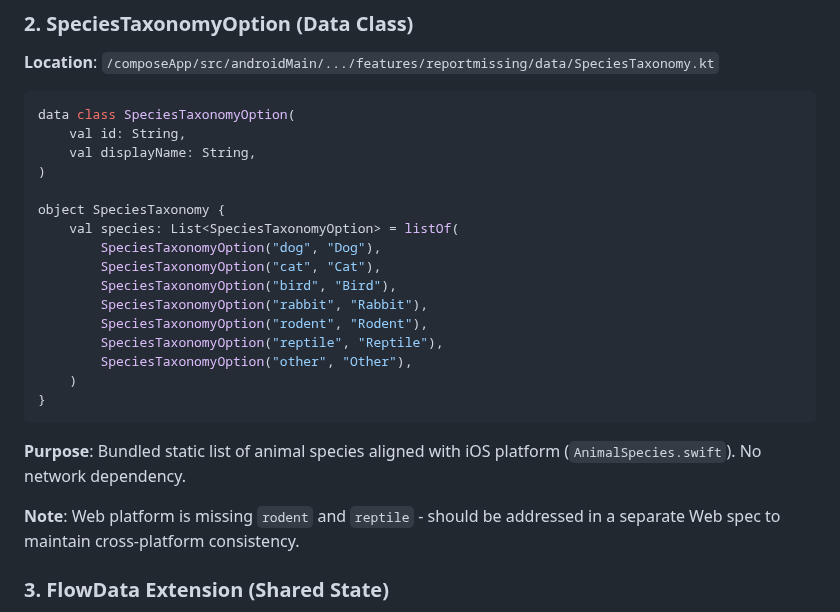
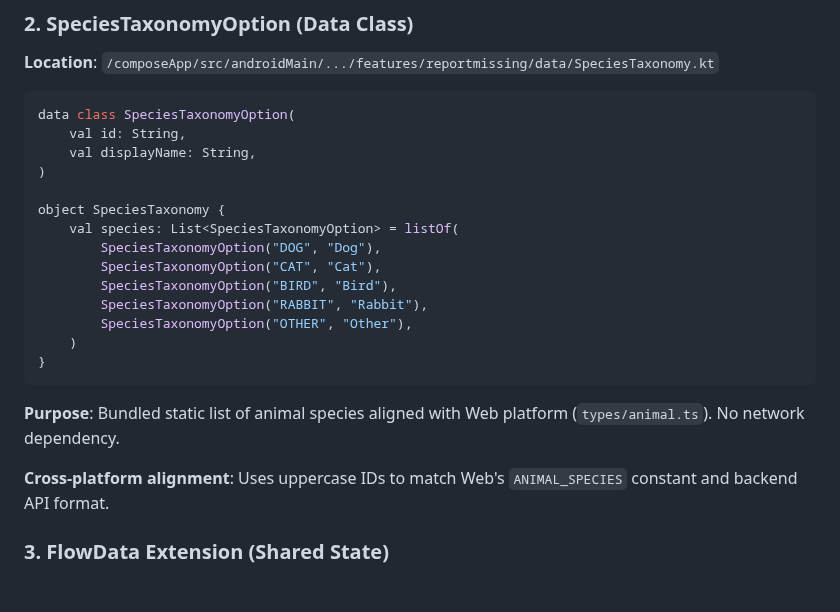
Before and after one commit to m1chalz/AI-First, a Markdown page: specs/042-android-animal-description-screen/data-model.md, the part around the change. Drawn GitHub-style; blank space fills up the shorter version.

Commit message:
[042] Align species taxonomy with Web platform
Changed species list to match Web types/animal.ts:
- DOG, CAT, BIRD, RABBIT, OTHER (5 items, uppercase IDs)

Using uppercase IDs to match backend API format.

````diff
--- a/specs/042-android-animal-description-screen/data-model.md
+++ b/specs/042-android-animal-description-screen/data-model.md
@@ -34,20 +34,18 @@ data class SpeciesTaxonomyOption(
 
 object SpeciesTaxonomy {
     val species: List<SpeciesTaxonomyOption> = listOf(
-        SpeciesTaxonomyOption("dog", "Dog"),
-        SpeciesTaxonomyOption("cat", "Cat"),
-        SpeciesTaxonomyOption("bird", "Bird"),
-        SpeciesTaxonomyOption("rabbit", "Rabbit"),
-        SpeciesTaxonomyOption("rodent", "Rodent"),
-        SpeciesTaxonomyOption("reptile", "Reptile"),
-        SpeciesTaxonomyOption("other", "Other"),
+        SpeciesTaxonomyOption("DOG", "Dog"),
+        SpeciesTaxonomyOption("CAT", "Cat"),
+        SpeciesTaxonomyOption("BIRD", "Bird"),
+        SpeciesTaxonomyOption("RABBIT", "Rabbit"),
+        SpeciesTaxonomyOption("OTHER", "Other"),
     )
 }
 ```
 
-**Purpose**: Bundled static list of animal species aligned with iOS platform (`AnimalSpecies.swift`). No network dependency.
+**Purpose**: Bundled static list of animal species aligned with Web platform (`types/animal.ts`). No network dependency.
 
-**Note**: Web platform is missing `rodent` and `reptile` - should be addressed in a separate Web spec to maintain cross-platform consistency.
+**Cross-platform alignment**: Uses uppercase IDs to match Web's `ANIMAL_SPECIES` constant and backend API format.
 
 ### 3. FlowData Extension (Shared State)
 
````
